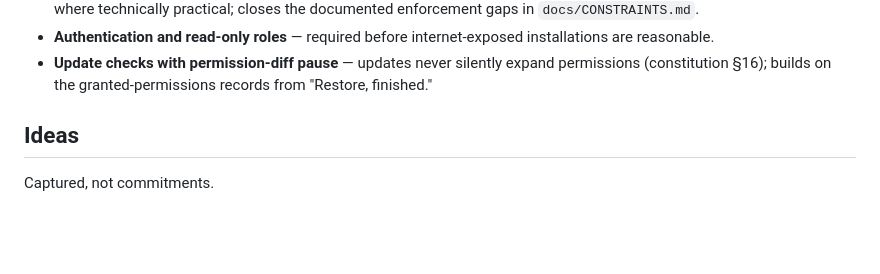
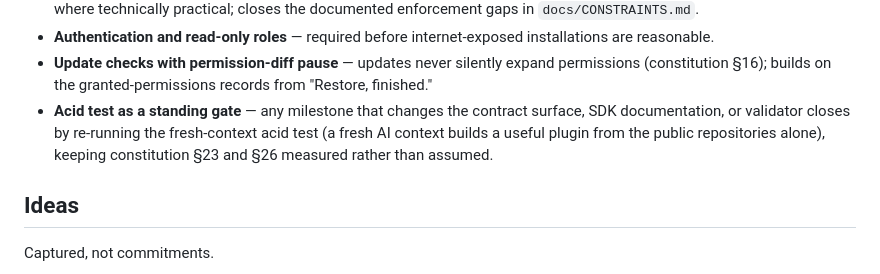
Before and after one commit to MMagTech/orven, a Markdown page: ROADMAP.md, the part around the change. GitHub-like rendering; blank space fills up the shorter version.

```diff
--- a/ROADMAP.md
+++ b/ROADMAP.md
@@ -88,6 +88,11 @@ automatically.
 - **Update checks with permission-diff pause** — updates never
   silently expand permissions (constitution §16); builds on the
   granted-permissions records from "Restore, finished."
+- **Acid test as a standing gate** — any milestone that changes the
+  contract surface, SDK documentation, or validator closes by
+  re-running the fresh-context acid test (a fresh AI context builds
+  a useful plugin from the public repositories alone), keeping
+  constitution §23 and §26 measured rather than assumed.
 
 ## Ideas
 
```
Also changed, not shown: CLAUDE.md (+5 -1 lines), docs/CONSTRAINTS.md (+45 -0 lines).
